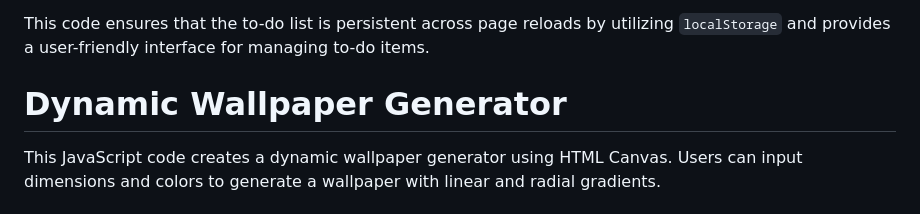
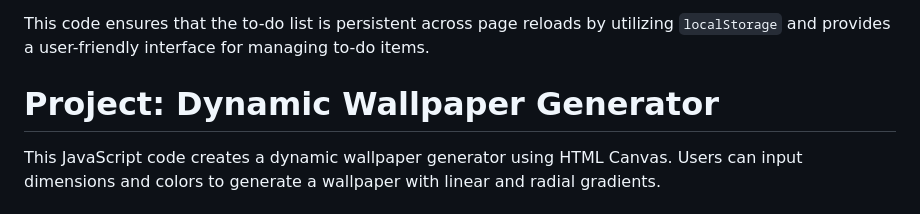
Before and after one commit to Bharath2228/JavaScript-Projects, a Markdown page: README.md, the part around the change. GitHub-like rendering.

```diff
--- a/README.md
+++ b/README.md
@@ -99,7 +99,7 @@ This code ensures that the to-do list is persistent across page reloads by utili
 
 
 
-# Dynamic Wallpaper Generator
+# Project: Dynamic Wallpaper Generator
 
 This JavaScript code creates a dynamic wallpaper generator using HTML Canvas. Users can input dimensions and colors to generate a wallpaper with linear and radial gradients.
 
```
